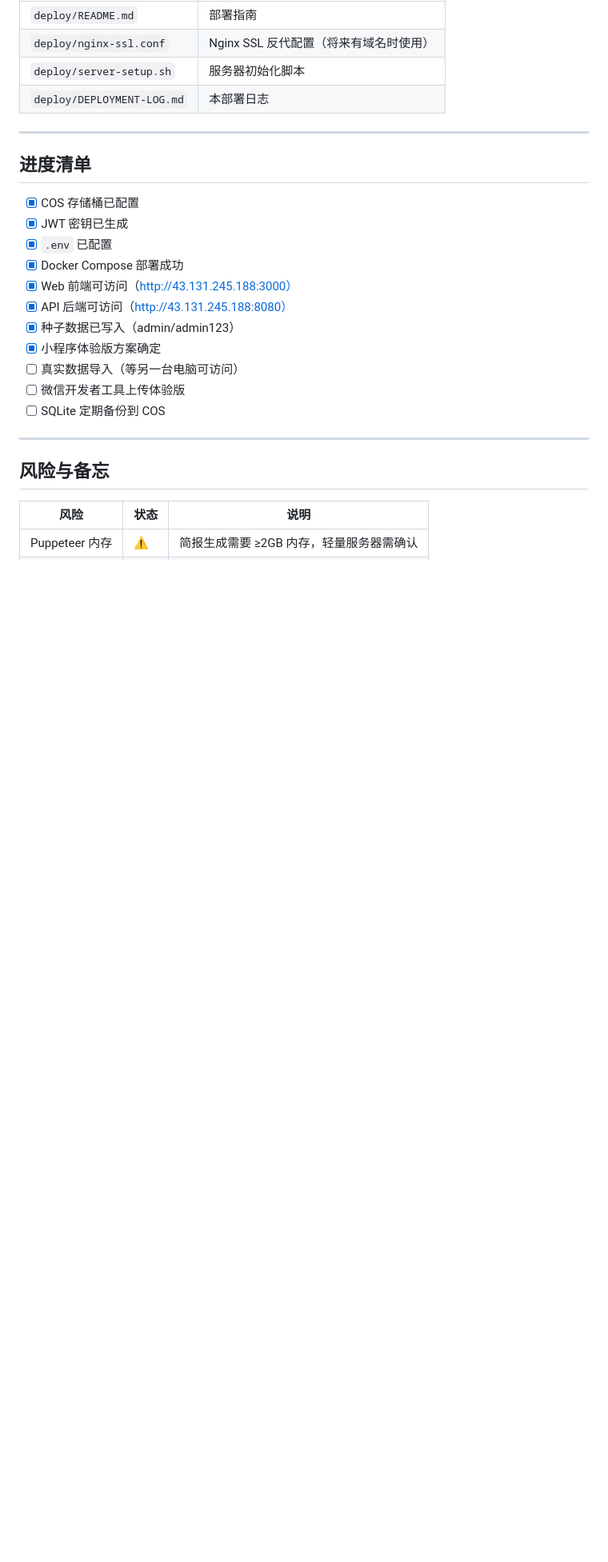
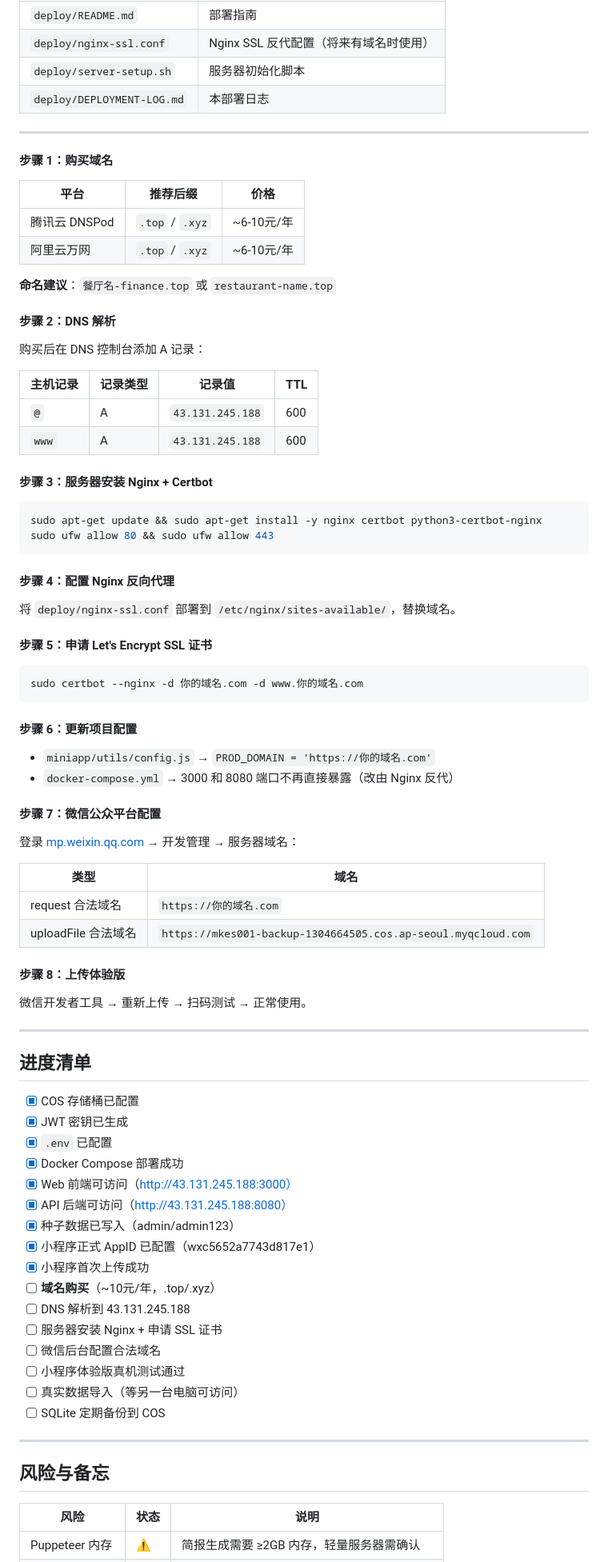
Before and after one commit to mateok001/restaurant-finance, a Markdown page: deploy/DEPLOYMENT-LOG.md, the part around one of its changes. Shown at 80% size. Drawn GitHub-style; blank space fills up the shorter version.

````diff
--- a/deploy/DEPLOYMENT-LOG.md
+++ b/deploy/DEPLOYMENT-LOG.md
@@ -106,6 +107,61 @@
 
 ---
 
+#### 步骤 1：购买域名
+
+| 平台 | 推荐后缀 | 价格 |
+|------|----------|------|
+| 腾讯云 DNSPod | `.top` / `.xyz` | ~6-10元/年 |
+| 阿里云万网 | `.top` / `.xyz` | ~6-10元/年 |
+
+**命名建议**：`餐厅名-finance.top` 或 `restaurant-name.top`
+
+#### 步骤 2：DNS 解析
+
+购买后在 DNS 控制台添加 A 记录：
+
+| 主机记录 | 记录类型 | 记录值 | TTL |
+|----------|----------|--------|-----|
+| `@` | A | `43.131.245.188` | 600 |
+| `www` | A | `43.131.245.188` | 600 |
+
+#### 步骤 3：服务器安装 Nginx + Certbot
+
+```bash
+sudo apt-get update && sudo apt-get install -y nginx certbot python3-certbot-nginx
+sudo ufw allow 80 && sudo ufw allow 443
+```
+
+#### 步骤 4：配置 Nginx 反向代理
+
+将 `deploy/nginx-ssl.conf` 部署到 `/etc/nginx/sites-available/`，替换域名。
+
+#### 步骤 5：申请 Let's Encrypt SSL 证书
+
+```bash
+sudo certbot --nginx -d 你的域名.com -d www.你的域名.com
+```
+
+#### 步骤 6：更新项目配置
+
+- `miniapp/utils/config.js` → `PROD_DOMAIN = 'https://你的域名.com'`
+- `docker-compose.yml` → 3000 和 8080 端口不再直接暴露（改由 Nginx 反代）
+
+#### 步骤 7：微信公众平台配置
+
+登录 [mp.weixin.qq.com](https://mp.weixin.qq.com) → 开发管理 → 服务器域名：
+
+| 类型 | 域名 |
+|------|------|
+| request 合法域名 | `https://你的域名.com` |
+| uploadFile 合法域名 | `https://mkes001-backup-1304664505.cos.ap-seoul.myqcloud.com` |
+
+#### 步骤 8：上传体验版
+
+微信开发者工具 → 重新上传 → 扫码测试 → 正常使用。
+
+---
+
 ## 进度清单
 
 - [x] COS 存储桶已配置
@@ -115,9 +171,14 @@
 - [x] Web 前端可访问（http://43.131.245.188:3000）
 - [x] API 后端可访问（http://43.131.245.188:8080）
 - [x] 种子数据已写入（admin/admin123）
-- [x] 小程序体验版方案确定
+- [x] 小程序正式 AppID 已配置（wxc5652a7743d817e1）
+- [x] 小程序首次上传成功
+- [ ] **域名购买**（~10元/年，.top/.xyz）
+- [ ] DNS 解析到 43.131.245.188
+- [ ] 服务器安装 Nginx + 申请 SSL 证书
+- [ ] 微信后台配置合法域名
+- [ ] 小程序体验版真机测试通过
 - [ ] 真实数据导入（等另一台电脑可访问）
-- [ ] 微信开发者工具上传体验版
 - [ ] SQLite 定期备份到 COS
 
 ---
````
Also changed, not shown: other parts of deploy/DEPLOYMENT-LOG.md (+11 -10 lines), deploy/README.md (+8 -15 lines).
